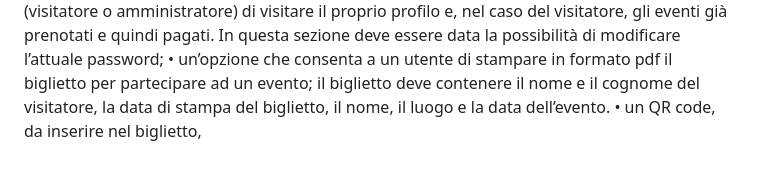
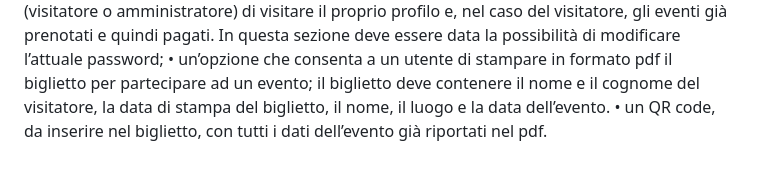
Before and after one commit to bryanezennadi/agenzia_turismo, a Markdown page: README.md, the part around the change. GitHub-like rendering.

```diff
--- a/README.md
+++ b/README.md
@@ -47,4 +47,5 @@ di modificare l’attuale password;
 • un’opzione che consenta a un utente di stampare in formato pdf il biglietto per
 partecipare ad un evento; il biglietto deve contenere il nome e il cognome del
 visitatore, la data di stampa del biglietto, il nome, il luogo e la data dell’evento.
-• un QR code, da inserire nel biglietto,
+• un QR code, da inserire nel biglietto, con tutti i dati dell’evento già riportati nel
+pdf.
```
